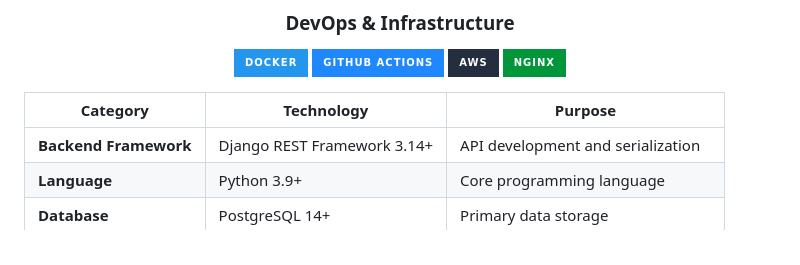
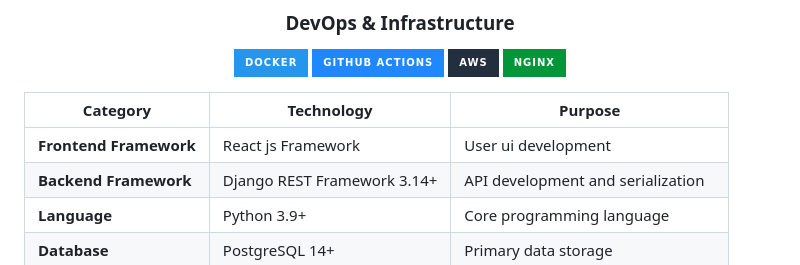
Before and after one commit to snipher-marube/alx-project-nexus, a Markdown page: README.md, the part around the change. GitHub-like rendering; badges without logos.

```diff
--- a/README.md
+++ b/README.md
@@ -152,6 +152,7 @@ graph TB
 
 | Category | Technology | Purpose |
 |----------|-----------|---------|
+| **Frontend Framework** | React js Framework | User ui development |
 | **Backend Framework** | Django REST Framework 3.14+ | API development and serialization |
 | **Language** | Python 3.9+ | Core programming language |
 | **Database** | PostgreSQL 14+ | Primary data storage |
```
